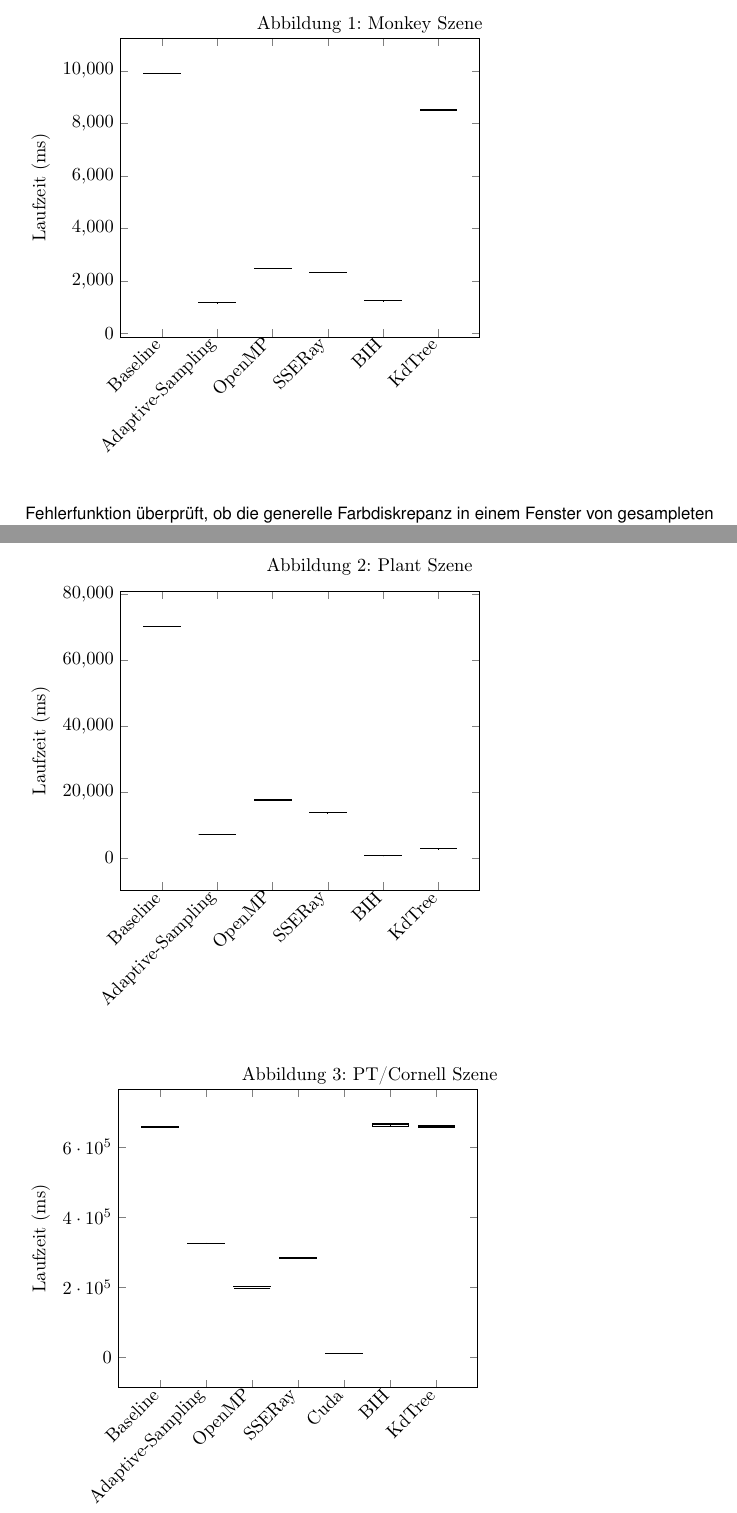
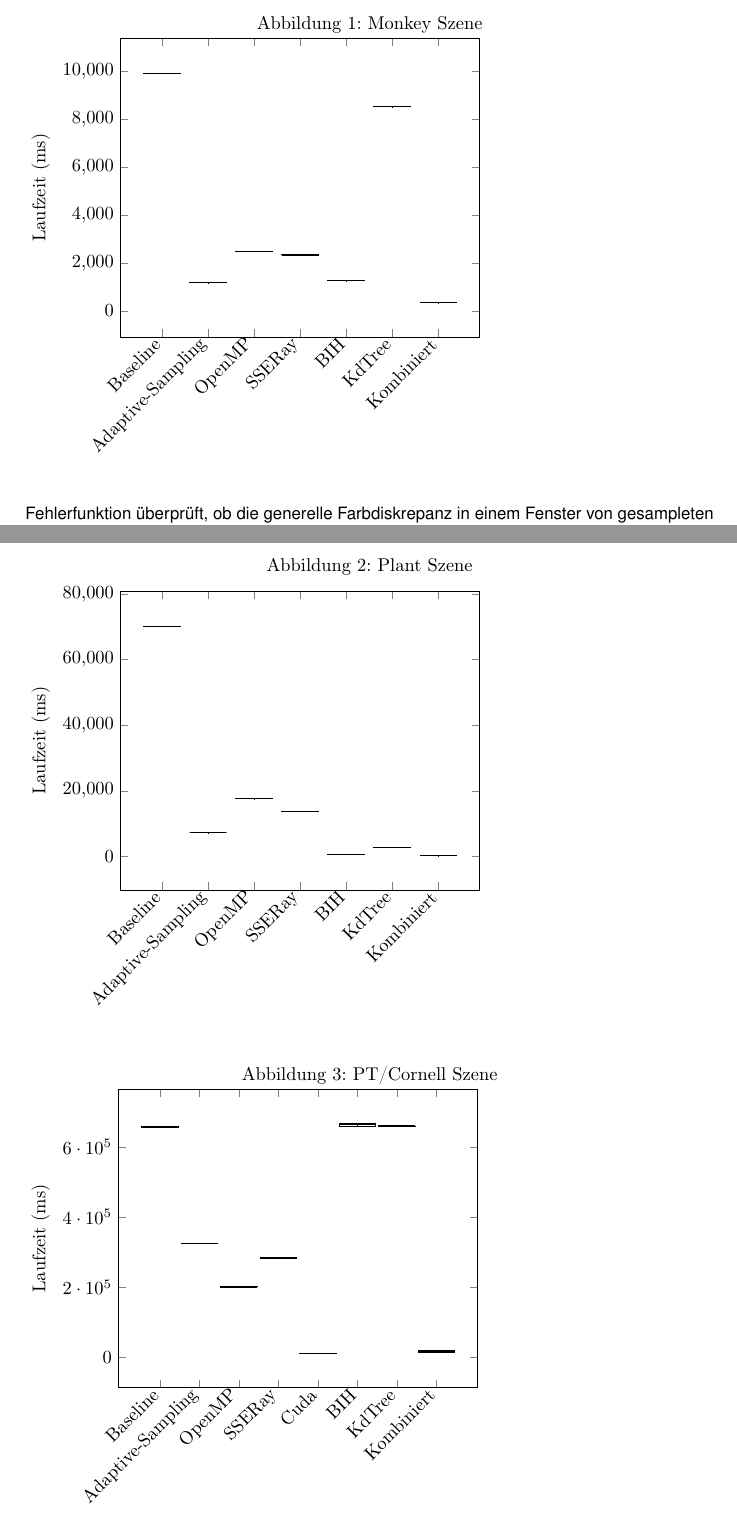
Before and after one commit to suluke/pray, a LaTeX document (docs/abschlussdokument/paper.tex, which reads docs/abschlussdokument/parts/Evaluation.tex): two parts of pages 13 and 14 of 17, joined at a grey line, cut so that both start at the same text. Compiled offline with pdfLaTeX.

Commit message:
Add allin data (combined) to plots

```diff
--- a/docs/abschlussdokument/parts/Evaluation.tex
+++ b/docs/abschlussdokument/parts/Evaluation.tex
@@ -7,7 +7,7 @@
   \label{fig:runtime_monkey}
   \begin{tikzpicture}
   \begin{axis} [
-    symbolic x coords={Baseline,Adaptive-Sampling,OpenMP,SSERay,BIH,KdTree},
+    symbolic x coords={Baseline,Adaptive-Sampling,OpenMP,SSERay,BIH,KdTree,Kombiniert},
     table/header=false,
     enlargelimits=0.15,
     %~ ymode=log,
@@ -29,7 +29,7 @@
   \label{fig:runtime_plant}
   \begin{tikzpicture}
   \begin{axis} [
-    symbolic x coords={Baseline,Adaptive-Sampling,OpenMP,SSERay,BIH,KdTree},
+    symbolic x coords={Baseline,Adaptive-Sampling,OpenMP,SSERay,BIH,KdTree,Kombiniert},
     table/header=false,
     enlargelimits=0.15,
     %~ ymode=log,
@@ -51,7 +51,7 @@
   \label{fig:runtime_pt_cornell}
   \begin{tikzpicture}
   \begin{axis} [
-    symbolic x coords={Baseline,Adaptive-Sampling,OpenMP,SSERay,Cuda,BIH,KdTree},
+    symbolic x coords={Baseline,Adaptive-Sampling,OpenMP,SSERay,Cuda,BIH,KdTree,Kombiniert},
     table/header=false,
     enlargelimits=0.15,
     %~ ymode=log,
```
Also changed, not shown: docs/abschlussdokument/evaluation/monkey.dat (+1 -0 lines), docs/abschlussdokument/evaluation/plant.dat (+1 -0 lines), docs/abschlussdokument/evaluation/pt_cornell.dat (+1 -0 lines).
